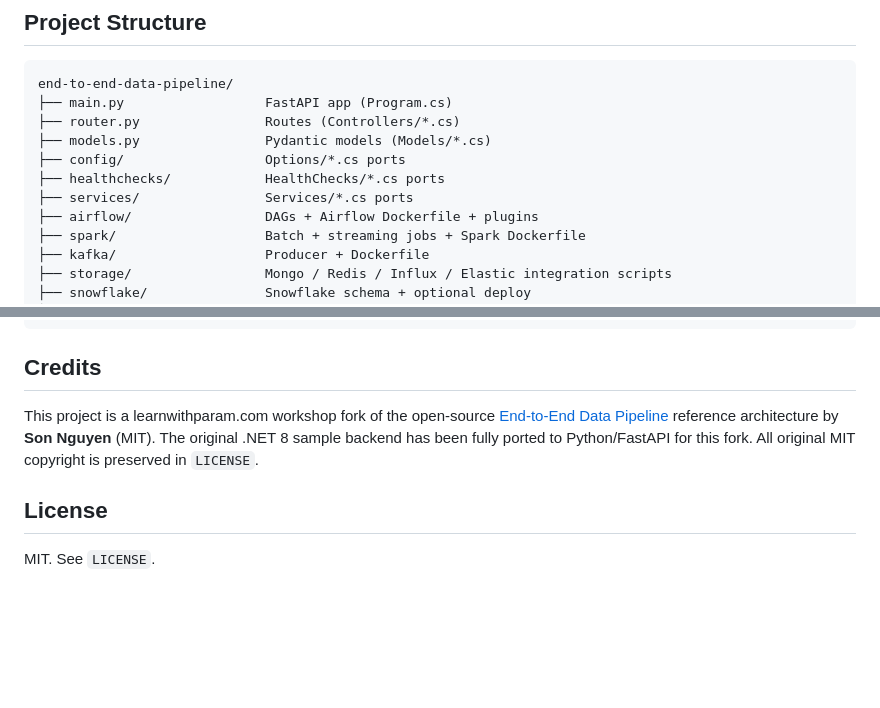
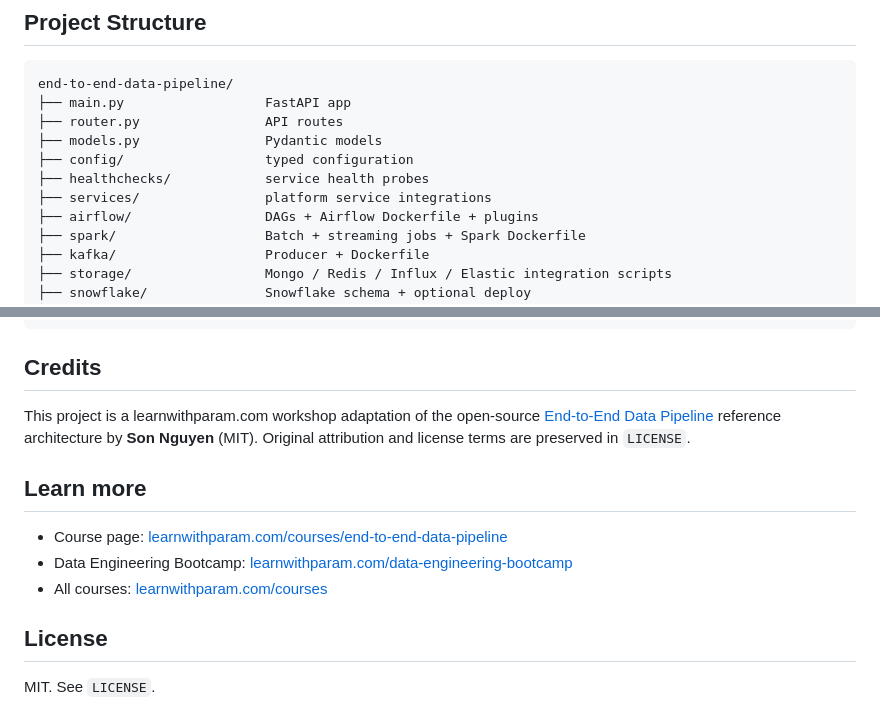
Before and after one commit to learnwithparam/end-to-end-data-pipeline, a Markdown page: README.md, 2 parts joined by grey strips. GitHub-like rendering; blank space fills up the shorter version.

````diff
--- a/README.md
+++ b/README.md
@@ -274,12 +253,12 @@ make deploy-onprem    # k3s / kubeadm via Helm
 
 ```
 end-to-end-data-pipeline/
-├── main.py                  FastAPI app (Program.cs)
-├── router.py                Routes (Controllers/*.cs)
-├── models.py                Pydantic models (Models/*.cs)
-├── config/                  Options/*.cs ports
-├── healthchecks/            HealthChecks/*.cs ports
-├── services/                Services/*.cs ports
+├── main.py                  FastAPI app
+├── router.py                API routes
+├── models.py                Pydantic models
+├── config/                  typed configuration
+├── healthchecks/            service health probes
+├── services/                platform service integrations
 ├── airflow/                 DAGs + Airflow Dockerfile + plugins
 ├── spark/                   Batch + streaming jobs + Spark Dockerfile
 ├── kafka/                   Producer + Dockerfile
@@ -307,7 +286,13 @@ end-to-end-data-pipeline/
 
 ## Credits
 
-This project is a learnwithparam.com workshop fork of the open-source [End-to-End Data Pipeline](https://github.com/hoangsonww/End-to-End-Data-Pipeline) reference architecture by **Son Nguyen** (MIT). The original .NET 8 sample backend has been fully ported to Python/FastAPI for this fork. All original MIT copyright is preserved in `LICENSE`.
+This project is a learnwithparam.com workshop adaptation of the open-source [End-to-End Data Pipeline](https://github.com/hoangsonww/End-to-End-Data-Pipeline) reference architecture by **Son Nguyen** (MIT). Original attribution and license terms are preserved in `LICENSE`.
+
+## Learn more
+
+- Course page: [learnwithparam.com/courses/end-to-end-data-pipeline](https://www.learnwithparam.com/courses/end-to-end-data-pipeline)
+- Data Engineering Bootcamp: [learnwithparam.com/data-engineering-bootcamp](https://www.learnwithparam.com/data-engineering-bootcamp)
+- All courses: [learnwithparam.com/courses](https://www.learnwithparam.com/courses)
 
 ## License
 
````
Also changed, not shown: other parts of README.md (+31 -52 lines).
